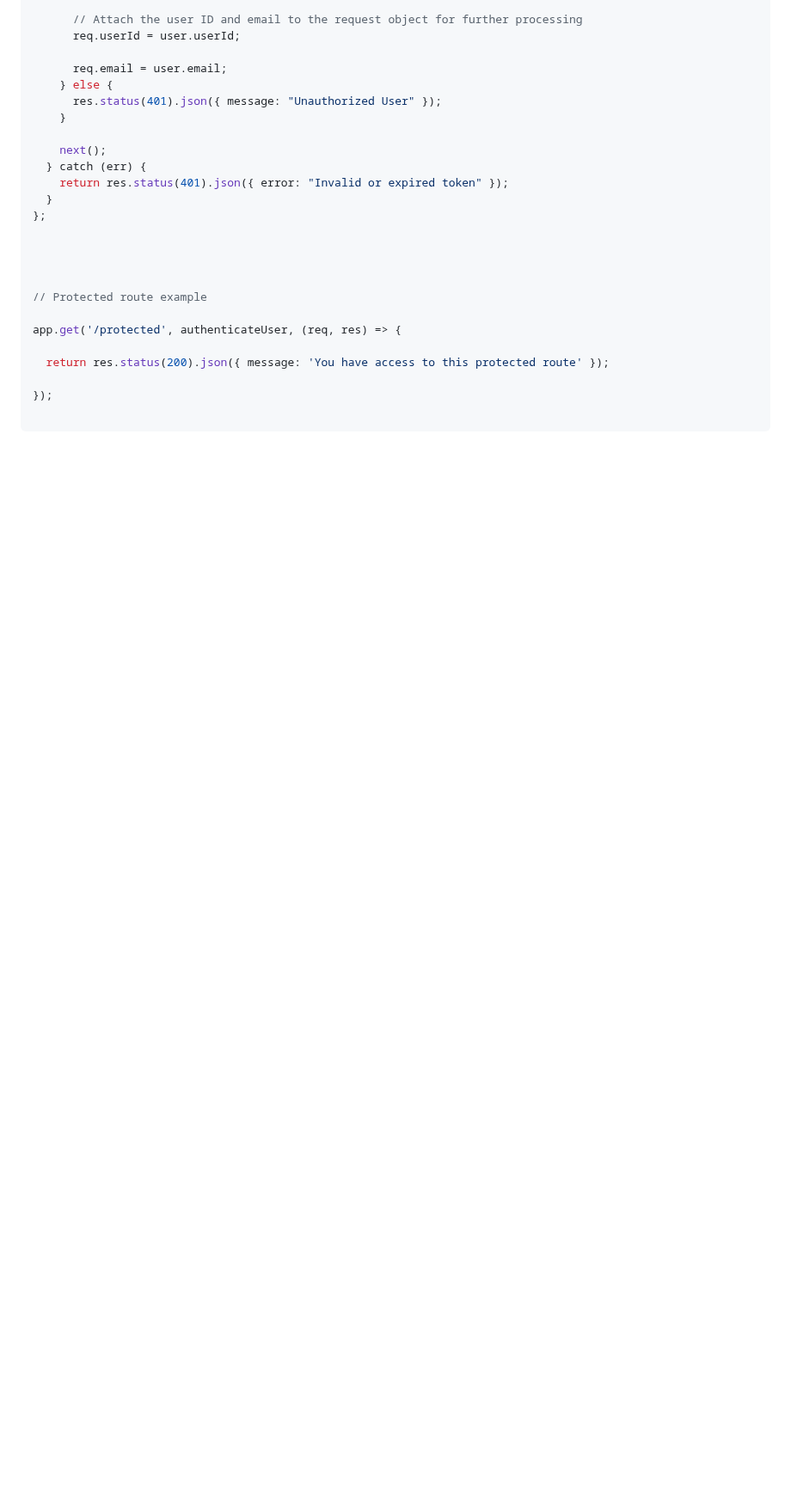
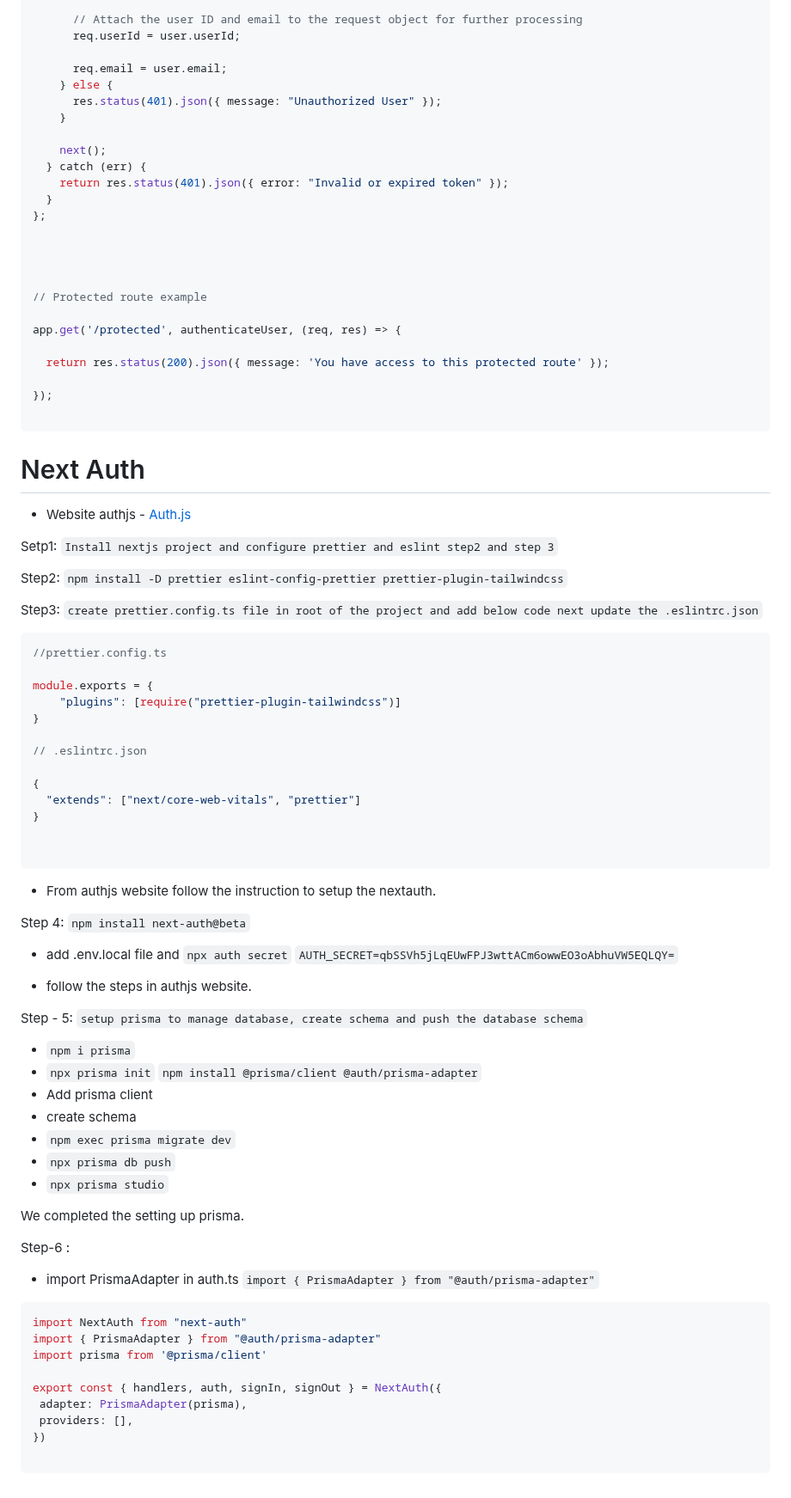
Before and after one commit to 369webforall/2024-FullStack-Web-Development, a Markdown page: 6-front-end/6-auth-next-auth/README.md, the part around the change. Shown at 86% size. GitHub-like rendering; blank space fills up the shorter version.

Commit message:
next-auth

````diff
--- a/6-front-end/6-auth-next-auth/README.md
+++ b/6-front-end/6-auth-next-auth/README.md
@@ -334,3 +334,65 @@ app.get('/protected', authenticateUser, (req, res) => {
 });
 
 ```
+
+# Next Auth
+
+- Website authjs -  [Auth.js](https://authjs.dev/getting-started)
+
+Setp1: `Install nextjs project and configure prettier and eslint step2 and step 3`
+
+Step2: `npm install -D prettier eslint-config-prettier prettier-plugin-tailwindcss`
+
+Step3: `create prettier.config.ts file in root of the project and add below code next update the .eslintrc.json`
+
+```js
+//prettier.config.ts
+
+module.exports = {
+    "plugins": [require("prettier-plugin-tailwindcss")]
+}
+
+// .eslintrc.json
+
+{
+  "extends": ["next/core-web-vitals", "prettier"]
+}
+
+
+```
+- From authjs website follow the instruction to setup the nextauth.
+
+Step 4: `npm install next-auth@beta`
+
+- add .env.local file and `npx auth secret`
+`AUTH_SECRET=qbSSVh5jLqEUwFPJ3wttACm6owwEO3oAbhuVW5EQLQY=`
+
+- follow the steps in authjs website.
+
+Step - 5: `setup prisma to manage database, create schema and push the database schema`
+- `npm i prisma`
+- `npx prisma init`
+`npm install @prisma/client @auth/prisma-adapter`
+- Add prisma client
+- create schema
+- `npm exec prisma migrate dev`
+- `npx prisma db push`
+- `npx prisma studio`
+
+We completed the setting up prisma.
+
+Step-6 :
+- import PrismaAdapter in auth.ts
+ `import { PrismaAdapter } from "@auth/prisma-adapter"`
+
+ ```js
+import NextAuth from "next-auth"
+import { PrismaAdapter } from "@auth/prisma-adapter"
+import prisma from '@prisma/client'
+
+export const { handlers, auth, signIn, signOut } = NextAuth({
+  adapter: PrismaAdapter(prisma),
+  providers: [],
+})
+
+ ```
````
